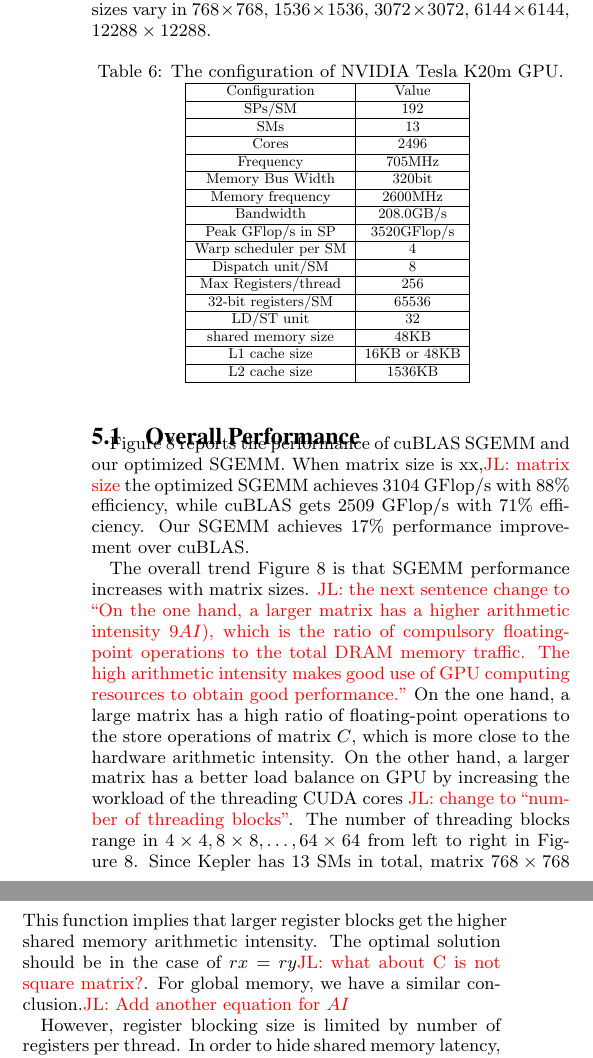
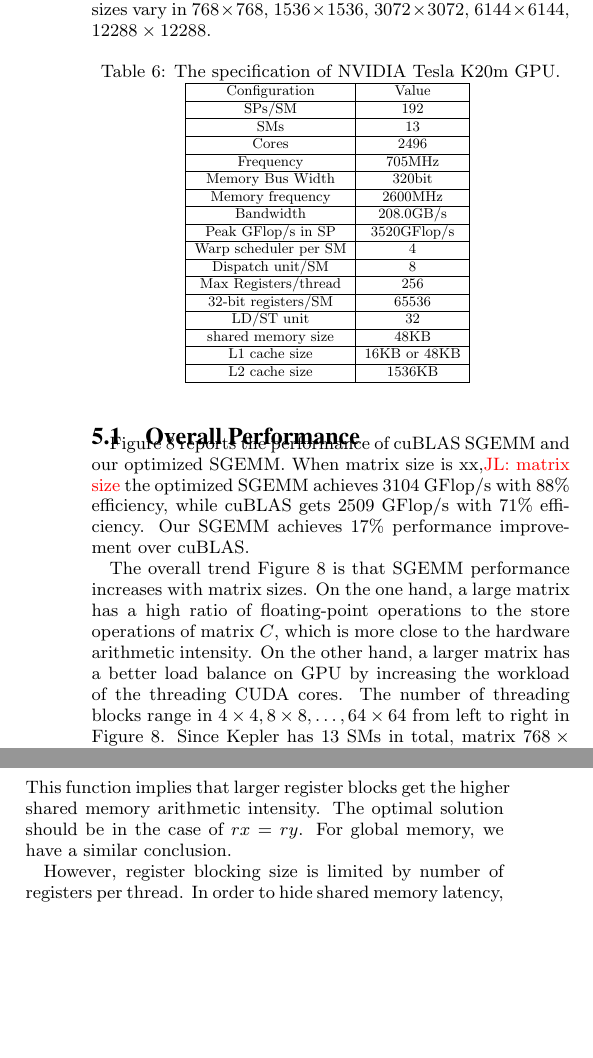
Before and after one commit to fruitfly1026/SGEMM, a LaTeX paper (sgemm.tex, which reads text/evaluation.tex): two parts of the columns of page 9 of 12, joined at a grey line, cut so that both start at the same text, the shorter picture padded with empty space. Compiled offline with pdfLaTeX.

Commit message:
evaluation section

```diff
--- a/text/evaluation.tex
+++ b/text/evaluation.tex
@@ -14,7 +14,7 @@ and $C$, and  the matrix sizes vary in $768\times768$, $1536\times1536$, $3072\t
 %\jled{C size? What about A and B?}
 
 \begin{table}[htbp]
-\caption{The configuration of NVIDIA Tesla K20m GPU.}
+\caption{The specification of NVIDIA Tesla K20m GPU.}
 \centering
 \scalebox{0.8} {
 \begin{tabular}{|c|c|}
@@ -67,11 +67,13 @@ When matrix size is xx,\jled{matrix size} the optimized SGEMM achieves $3104$ GF
 Our SGEMM achieves $17\%$ performance improvement over cuBLAS.
 
 The overall trend Figure~\ref{fig:sgemm_tn} is that SGEMM performance increases with matrix sizes.
-\jled{the next sentence change to ``On the one hand, a larger matrix has a higher arithmetic intensity 9$AI$), which is the ratio of compulsory floating-point operations to the total DRAM memory traffic.
-The high arithmetic intensity makes good use of GPU computing resources to obtain good performance.''}
+%\jled{the next sentence change to ``On the one hand, a larger matrix has a higher arithmetic intensity 9$AI$), which is the ratio of compulsory floating-point operations to the total DRAM memory traffic.
+%The high arithmetic intensity makes good use of GPU computing resources to obtain good performance.''}
 On the one hand, a large matrix has a high ratio of
 floating-point operations to the store operations of matrix $C$, which is more close to the hardware arithmetic intensity.
-On the other hand, a larger matrix has a better load balance on GPU by increasing the workload of the threading CUDA cores \jled{change to ``number of threading blocks''}.
+On the other hand, a larger matrix has a better load balance on GPU by increasing the workload of the threading CUDA
+cores.
+%\jled{change to ``number of threading blocks''}.
 The number of threading blocks range in $4 \times 4, 8 \times 8, \dots, 64 \times 64$ from left to right in Figure~\ref{fig:sgemm_tn}.
 % $[768/192,768/192]=[4,4]$ to $[12288/192, 12288/192]$ $=[64,64]$.
 Since Kepler has $13$ SMs in total, matrix $768\times 768$ suffers more from load imbalance because of only a few ($16$) blocks.
@@ -100,8 +102,8 @@ sAI = \frac {rx\times
 ry\times bk} {rx\times bk+ ry\times bk} = \frac{1}{\frac{1}{rx} + \frac{1}{ry}}.
 \end{equation}
 This function implies that larger register blocks get the higher shared memory arithmetic intensity.
-The optimal solution should be in the case of $rx=ry$\jled{what about C is not square matrix?}.
-For global memory, we have a similar conclusion.\jled{Add another equation for $AI$}
+The optimal solution should be in the case of $rx=ry$. %\jled{what about C is not square matrix?}.
+For global memory, we have a similar conclusion.%\jled{Add another equation for $AI$}
 
 However, register blocking size is limited by number of registers per thread.
 %the maximum number of threads in one block.
```
Also changed, not shown: text/evaluation.tex (12 more changed lines).
